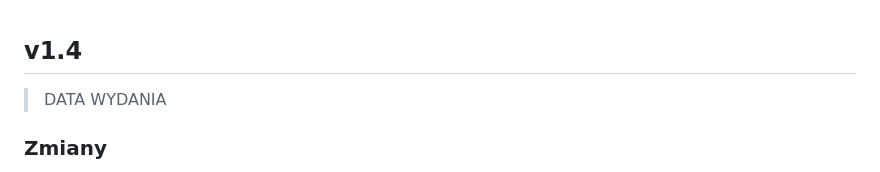
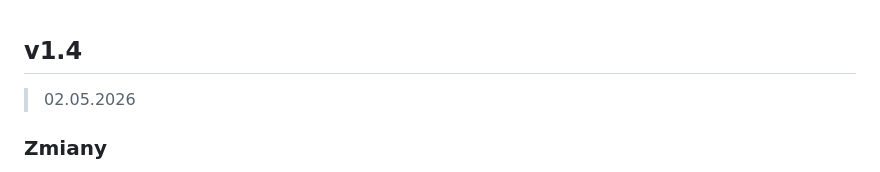
Before and after one commit to SpacingKosmopan/NowySystemZamowien, a Markdown page: changelog.md, the part around the change. GitHub-like rendering.

Commit message:
Updated changelog

```diff
--- a/changelog.md
+++ b/changelog.md
@@ -1,6 +1,6 @@
 ## v1.4
 
-> DATA WYDANIA
+> 02.05.2026
 
 ### Zmiany
 
```
